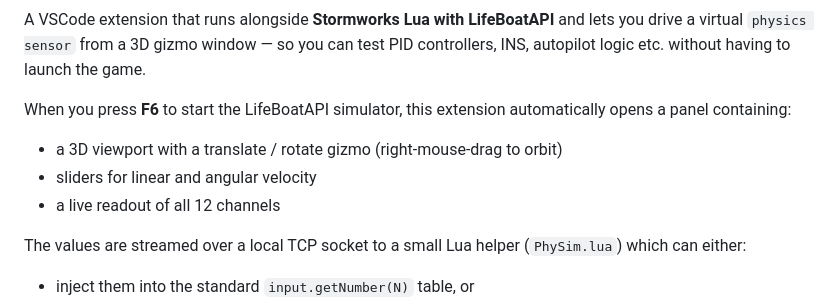
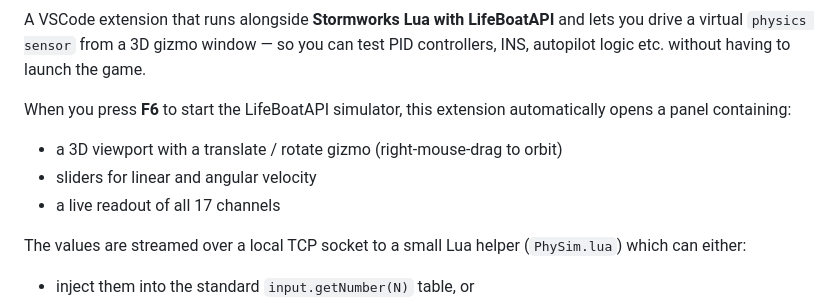
Before and after one commit to Shannon-toppo/PhySim, a Markdown page: README.md, the part around one of its changes. GitHub-like rendering.

Commit message:
READMEとREADME_jpを更新

```diff
--- a/README.md
+++ b/README.md
@@ -10,7 +12,7 @@ automatically opens a panel containing:
 
 - a 3D viewport with a translate / rotate gizmo (right-mouse-drag to orbit)
 - sliders for linear and angular velocity
-- a live readout of all 12 channels
+- a live readout of all 17 channels
 
 The values are streamed over a local TCP socket to a small Lua helper
 (`PhySim.lua`) which can either:
```
Also changed, not shown: other parts of README.md (+2 -0 lines), README_jp.md (+1 -1 lines).
